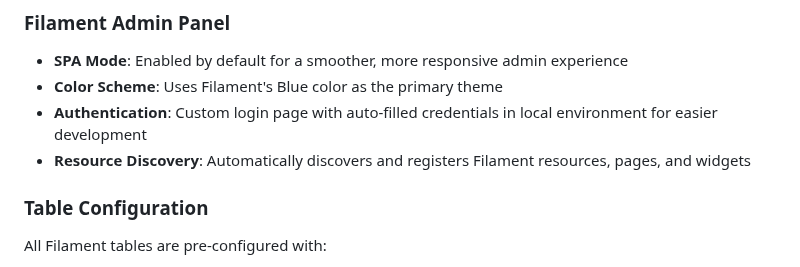
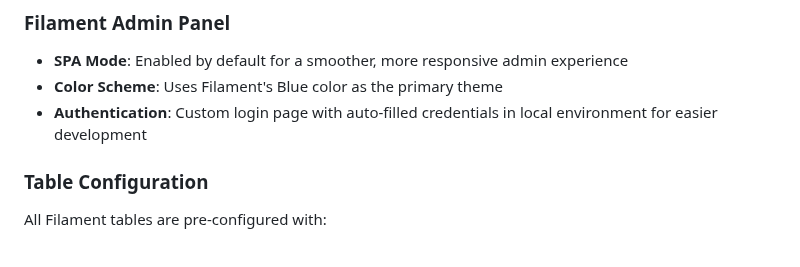
Before and after one commit to CodeWithDennis/larament, a Markdown page: README.md, the part around the change. Drawn GitHub-style.

Commit message:
Remove resource discovery feature from admin panel

```diff
--- a/README.md
+++ b/README.md
@@ -43,7 +43,6 @@ Larament comes with several pre-configured settings to enhance your development
 - **SPA Mode**: Enabled by default for a smoother, more responsive admin experience
 - **Color Scheme**: Uses Filament's Blue color as the primary theme
 - **Authentication**: Custom login page with auto-filled credentials in local environment for easier development
-- **Resource Discovery**: Automatically discovers and registers Filament resources, pages, and widgets
 
 ### Table Configuration
 All Filament tables are pre-configured with:
```
